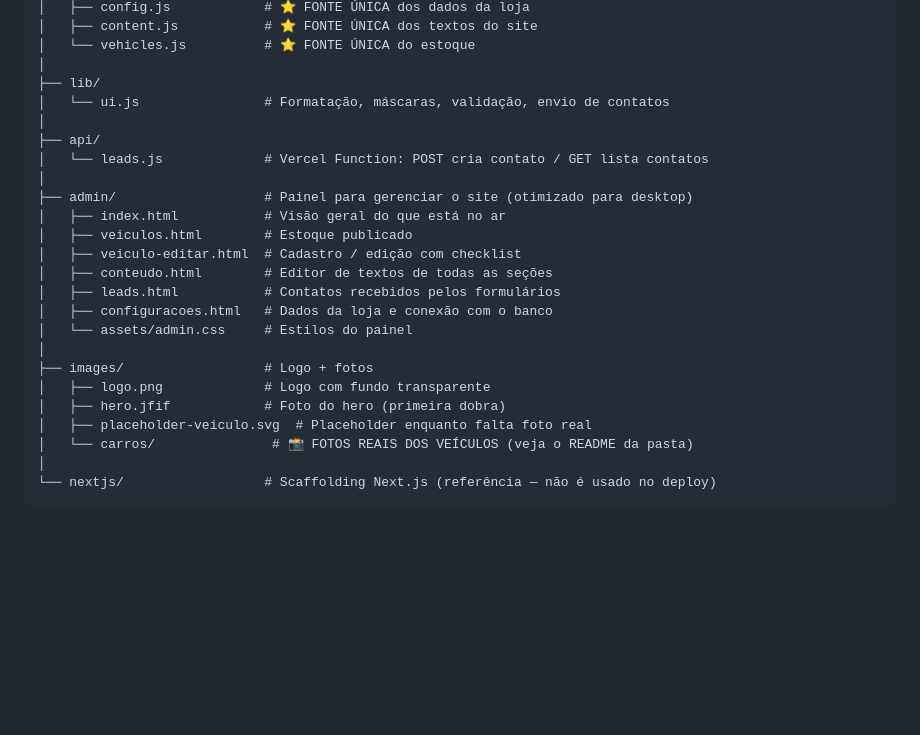
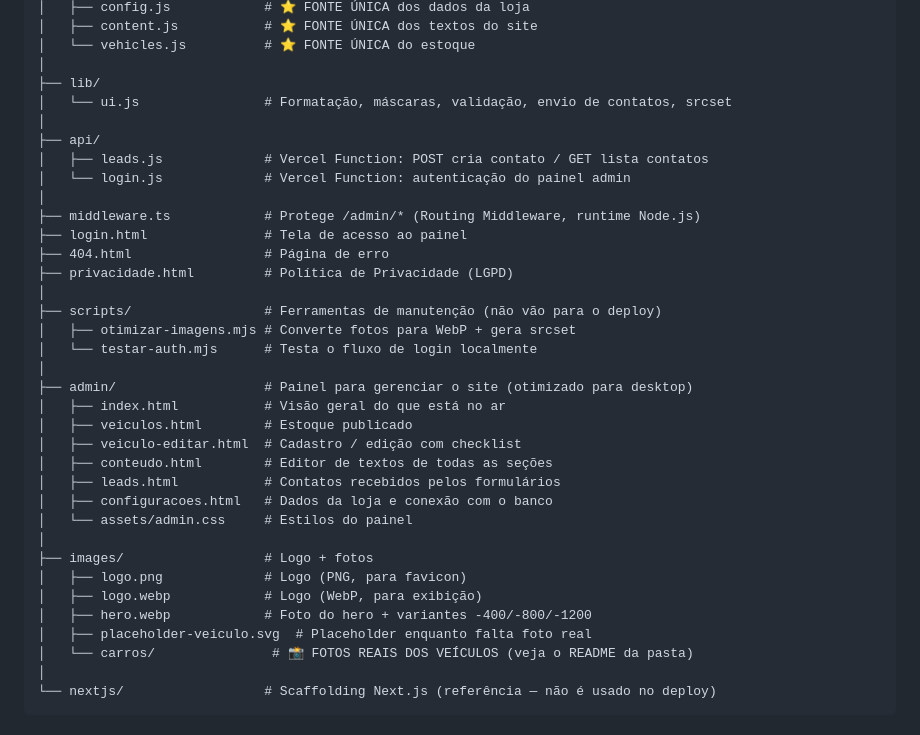
Before and after one commit to biel131yt-del/sv-multimarcas, a Markdown page: README.md, the part around one of its changes. Rendered like a GitHub page; blank space fills up the shorter version.

```diff
--- a/README.md
+++ b/README.md
@@ -56,10 +56,20 @@ sv-multimarcas/
 │   └── vehicles.js          # ⭐ FONTE ÚNICA do estoque
 │
 ├── lib/
-│   └── ui.js                # Formatação, máscaras, validação, envio de contatos
+│   └── ui.js                # Formatação, máscaras, validação, envio de contatos, srcset
 │
 ├── api/
-│   └── leads.js             # Vercel Function: POST cria contato / GET lista contatos
+│   ├── leads.js             # Vercel Function: POST cria contato / GET lista contatos
+│   └── login.js             # Vercel Function: autenticação do painel admin
+│
+├── middleware.ts            # Protege /admin/* (Routing Middleware, runtime Node.js)
+├── login.html               # Tela de acesso ao painel
+├── 404.html                 # Página de erro
+├── privacidade.html         # Política de Privacidade (LGPD)
+│
+├── scripts/                 # Ferramentas de manutenção (não vão para o deploy)
+│   ├── otimizar-imagens.mjs # Converte fotos para WebP + gera srcset
+│   └── testar-auth.mjs      # Testa o fluxo de login localmente
 │
 ├── admin/                   # Painel para gerenciar o site (otimizado para desktop)
 │   ├── index.html           # Visão geral do que está no ar
@@ -71,8 +81,9 @@ sv-multimarcas/
 │   └── assets/admin.css     # Estilos do painel
 │
 ├── images/                  # Logo + fotos
-│   ├── logo.png             # Logo com fundo transparente
-│   ├── hero.jfif            # Foto do hero (primeira dobra)
+│   ├── logo.png             # Logo (PNG, para favicon)
+│   ├── logo.webp            # Logo (WebP, para exibição)
+│   ├── hero.webp            # Foto do hero + variantes -400/-800/-1200
 │   ├── placeholder-veiculo.svg  # Placeholder enquanto falta foto real
 │   └── carros/               # 📸 FOTOS REAIS DOS VEÍCULOS (veja o README da pasta)
 │
```
Also changed, not shown: other parts of README.md (+42 -0 lines), ESTADO DO PROJETO.md (+73 -9 lines).
